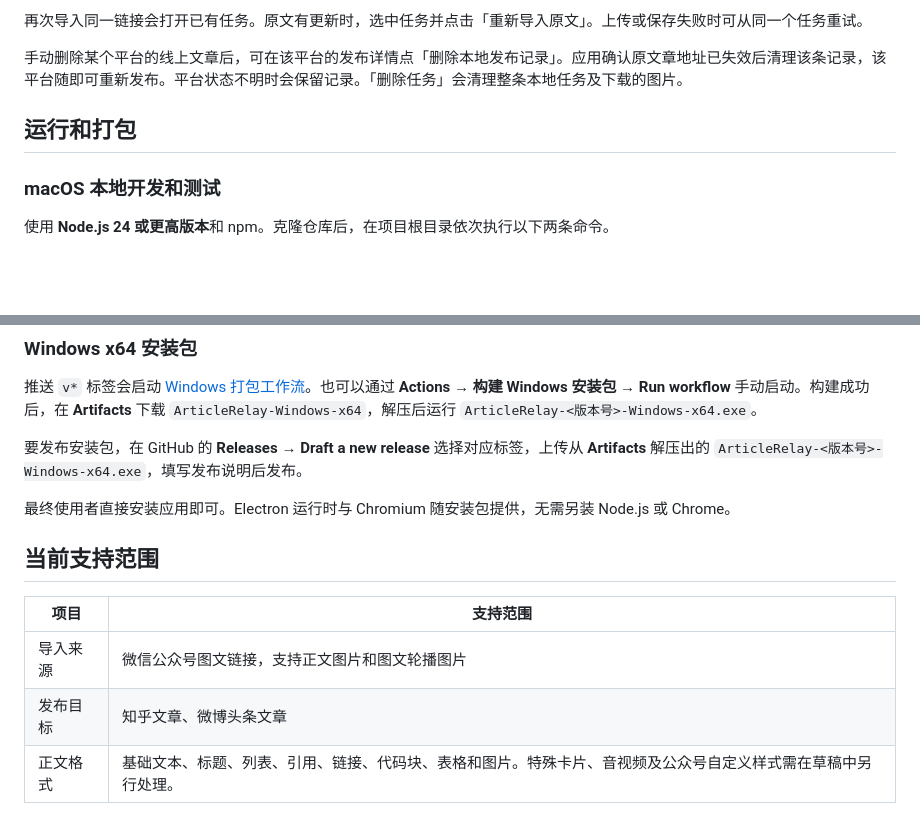
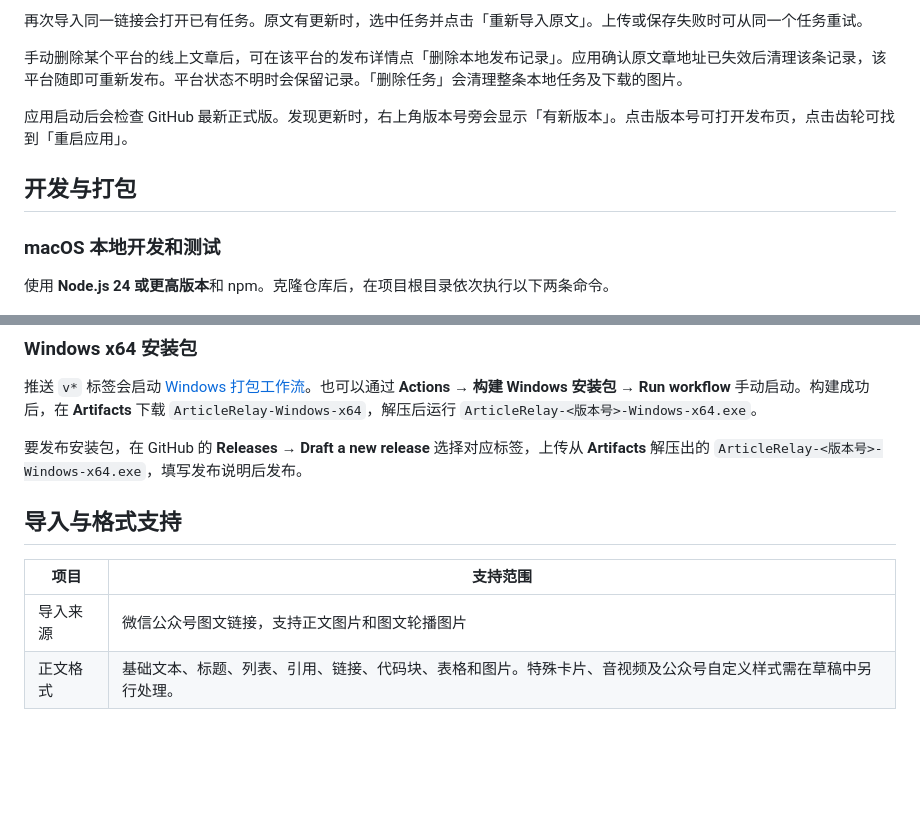
Before and after one commit to broqiang/article-relay, a Markdown page: README.md, 2 parts joined by grey strips. Drawn GitHub-style; blank space fills up the shorter version.

```diff
--- a/README.md
+++ b/README.md
@@ -20,7 +54,9 @@
 
 手动删除某个平台的线上文章后，可在该平台的发布详情点「删除本地发布记录」。应用确认原文章地址已失效后清理该条记录，该平台随即可重新发布。平台状态不明时会保留记录。「删除任务」会清理整条本地任务及下载的图片。
 
-## 运行和打包
+应用启动后会检查 GitHub 最新正式版。发现更新时，右上角版本号旁会显示「有新版本」。点击版本号可打开发布页，点击齿轮可找到「重启应用」。
+
+## 开发与打包
 
 ### macOS 本地开发和测试
 
@@ -41,14 +77,11 @@ npm start
 
 要发布安装包，在 GitHub 的 **Releases → Draft a new release** 选择对应标签，上传从 **Artifacts** 解压出的 `ArticleRelay-<版本号>-Windows-x64.exe`，填写发布说明后发布。
 
-最终使用者直接安装应用即可。Electron 运行时与 Chromium 随安装包提供，无需另装 Node.js 或 Chrome。
-
-## 当前支持范围
+## 导入与格式支持
 
 | 项目 | 支持范围 |
 | --- | --- |
 | 导入来源 | 微信公众号图文链接，支持正文图片和图文轮播图片 |
-| 发布目标 | 知乎文章、微博头条文章 |
 | 正文格式 | 基础文本、标题、列表、引用、链接、代码块、表格和图片。特殊卡片、音视频及公众号自定义样式需在草稿中另行处理。 |
 
 文章素材、浏览器登录会话和同步记录存放在应用的本地数据目录。应用使用知乎和微博的网页草稿接口及编辑器，平台改版后可能需要更新适配。
```
Also changed, not shown: other parts of README.md (+36 -2 lines), docs/images/accounts.png (added), docs/images/workspace.png (added), 10 other files.
